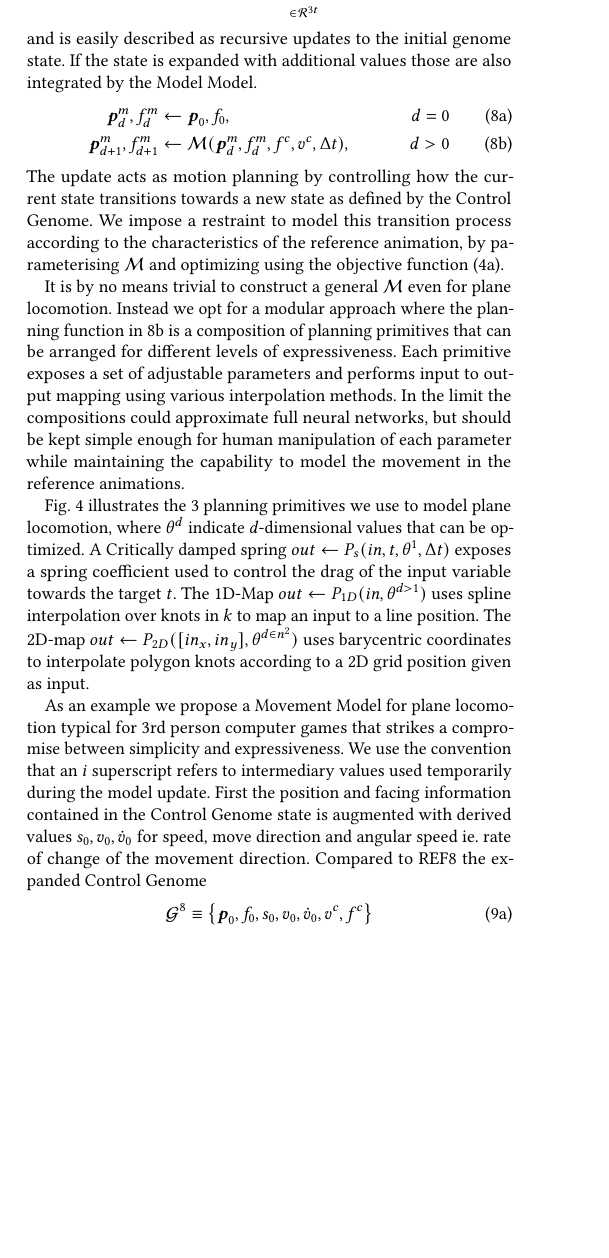
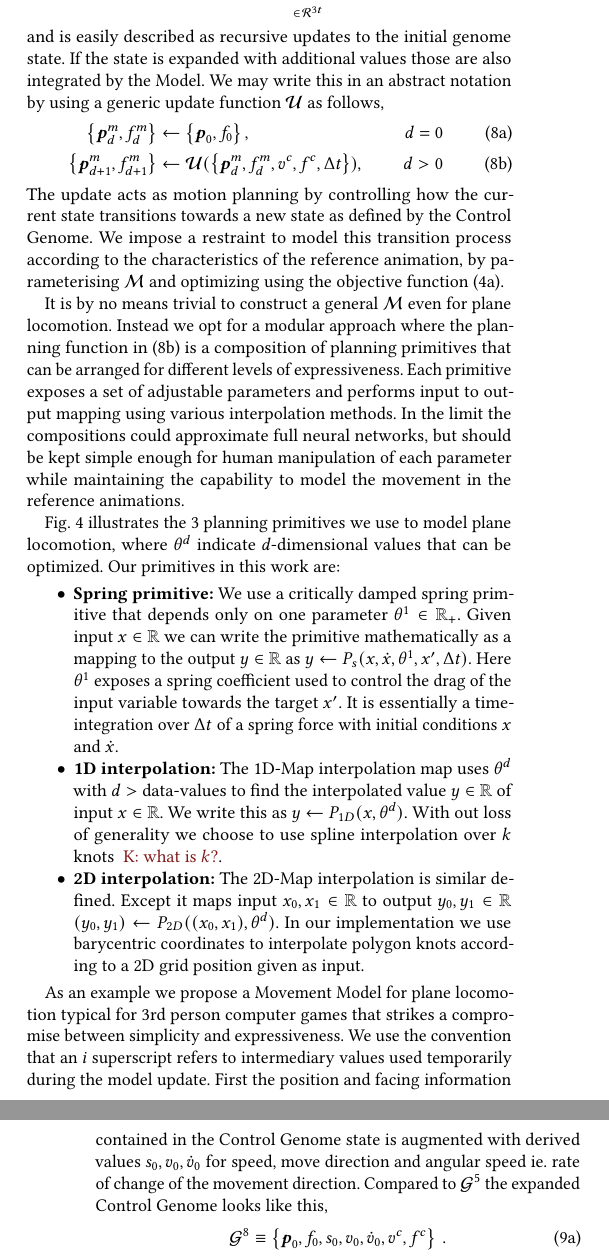
Before and after one commit to magnuskoch/Movement-Model-for-Motion-Matching, a LaTeX paper (movement-model-for-motion-matching.tex, which reads sections/method.tex): part of one column of page 4 of 7 before the commit and two parts of the columns of pages 4 and 5 of 7 after it, the two joined at a grey line, cut so that both start at the same text, the shorter picture padded with empty space. Compiled offline with pdfLaTeX.

Commit message:
Updates from Overleaf

```diff
--- a/sections/method.tex
+++ b/sections/method.tex
@@ -105,9 +105,9 @@ We use the trajectory as evaluation space with $\pos,\facing$ as the 2D plane po
     \pos_t,\facing_t
     \right\}
 \end{align}
-We construct Control Genomes as an initial state followed by a sequence of movement characteristics we would like to achieve. Player input is supplied through standard gamepad control using stick direction and button presses with $\left\{ \controlface_d, \controlmove_d\right\}$ representing the desired facing and movement directions at time $d$. Further parameters can be added to support different movement styles and are controlled with button presses. The simplest genome would contain an initial state and a single control input: $\genome^3 \equiv \left\{ \pos_0,\facing_0,\controlmove,\facing^c \right\}$. Addional data can be added to the Control Genomes either by expanding the data contained in the initial state, by adding additional control values or by providing a time series of control values which are then treated as a step curve. A non-parametric Movement Model maps from Control Genome to evaluation space
+We construct Control Genomes as an initial state followed by a sequence of movement characteristics we would like to achieve. Player input is supplied through standard gamepad control using stick direction and button presses with $\left\{ \controlface_d, \controlmove_d\right\}$ representing the desired facing and movement directions at time $d$. Further parameters can be added to support different movement styles and are controlled with button presses. The simplest genome would contain an initial state and a single control input: $\genome^5 \equiv \left\{ \pos_0,\facing_0,\controlmove,\facing^c \right\}$. Addional data can be added to the Control Genomes either by expanding the data contained in the initial state, by adding additional control values or by providing a time series of control values which are then treated as a step curve. A non-parametric Movement Model maps from Control Genome to evaluation space
 \begin{equation}
-    \model,\goals^3
+    \model(\goals^5)
     \rightarrow
     \underbrace{
     \left\{
@@ -115,31 +115,51 @@ We construct Control Genomes as an initial state followed by a sequence of movem
     }_{\in \mathcal{R}^{3t}}
     \,,
 \end{equation}
-and is easily described as recursive updates to the initial genome state. If the state is expanded with additional values those are also integrated by the Model Model.
+and is easily described as recursive updates to the initial genome state. If the state is expanded with additional values those are also integrated by the Model.
+We may write this in an abstract notation by using a generic update function $\mathcal{U}$ as follows,
 \begin{subequations}
 \begin{align}
+    \left\{
     \pos_d^m,\facing_d^m
+    \right\}
     &\leftarrow
-    \pos_0,\facing_0,&d=0
+    \left\{
+    \pos_0,\facing_0
+    \right\},&d=0
     \\
+    \left\{
     \pos_{d+1}^m,\facing_{d+1}^m
+    \right\}
     &\leftarrow
-    \model
+    \mathcal{U}
     (
-    \pos_d^m,\facing_d^m,\controlface,\controlmove,\dt
+    \left\{
+    \pos_d^m,\facing_d^m,
+    \controlmove,
+    \controlface,
+    \dt
+    \right\}
     )
     \label{eq:move:update},&d>0
 \end{align}
 \end{subequations}
-The update  acts as motion planning by controlling how the current state transitions towards a new state as defined by the Control Genome. We impose a restraint to model this transition process according to the characteristics of the reference animation, by parameterising $\model$ and optimizing using the objective function (\ref{eq:optim:single}).
+The update acts as motion planning by controlling how the current state transitions towards a new state as defined by the Control Genome. We impose a restraint to model this transition process according to the characteristics of the reference animation, by parameterising $\model$ and optimizing using the objective function \eqref{eq:optim:single}.
 
-It is by no means trivial to construct a general $\model$ even for plane locomotion. Instead we opt for a modular approach where the planning function in \ref{eq:move:update} is a composition of planning primitives that can be arranged for different levels of expressiveness. Each primitive exposes a set of adjustable parameters and performs input to output mapping using various interpolation methods. In the limit the compositions could approximate full neural networks, but should be kept simple enough for human manipulation of each parameter while maintaining the capability to model the movement in the reference animations.
+It is by no means trivial to construct a general $\model$ even for plane locomotion. Instead we opt for a modular approach where the planning function in \eqref{eq:move:update} is a composition of planning primitives that can be arranged for different levels of expressiveness. Each primitive exposes a set of adjustable parameters and performs input to output mapping using various interpolation methods. In the limit the compositions could approximate full neural networks, but should be kept simple enough for human manipulation of each parameter while maintaining the capability to model the movement in the reference animations.
 
-Fig. \ref{fig:movement:prims} illustrates the 3 planning primitives we use to model plane locomotion, where $\theta^d$ indicate $d$-dimensional values that can be optimized. A Critically damped spring $out\leftarrow{}\spring{(in,t,\theta^1,\dt)}$ exposes a spring coefficient used to control the drag of the input variable towards the target $t$. The 1D-Map $out\leftarrow{}\mapo(in,\theta^{d>1})$ uses spline interpolation over knots in $k$ to map an input to a line position. The 2D-map $out\leftarrow{}\mapt([in_x, in_y],\theta^{d\in{n^2}})$ uses barycentric coordinates to interpolate polygon knots according to a 2D grid position given as input.
+Fig. \ref{fig:movement:prims} illustrates the 3 planning primitives we use to model plane locomotion, where $\theta^d$ indicate $d$-dimensional values that can be optimized. Our primitives in this work are:
 
-As an example we propose a Movement Model for plane locomotion typical for 3rd person computer games that strikes a compromise between simplicity and expressiveness. We use the convention that an $i$ superscript refers to intermediary values used temporarily during the model update. First the position and facing information contained in the Control Genome state is augmented with derived values $\speed_0, \move_0, \angularspeed_0$ for speed, move direction and angular speed ie. rate of change of the movement direction. Compared to REF8 the expanded Control Genome
+\begin{itemize}
+\item{\bf Spring primitive:} We use a critically damped spring primitive that depends only on one parameter $\theta^1 \in \Re_+$. Given input $x \in \Re$ we can write the primitive mathematically as a mapping to the output $y \in \Re$ as $y \leftarrow \spring{( x , \dot{x}, \theta^1, x^\prime, \dt)}$. Here $\theta^1$ exposes a spring coefficient used to control the drag of the input variable towards the target $x^\prime$. It is essentially a time-integration over $\dt$ of a spring force with initial conditions $x$ and $\dot{x}$.
+
+\item{\bf 1D interpolation:} The 1D-Map interpolation map uses $\theta^d$ with $d>$ data-values to find the interpolated value $y \in \Re$ of input $x \in \Re$. We write this as  $y \leftarrow \mapo(x,\theta^{d})$. With out loss of generality we choose to use spline interpolation over $k$ knots \kenny{what is $k$?}.
+
+\item{\bf 2D interpolation:} The 2D-Map interpolation is similar defined. Except it maps input $x_0,x_1 \in \Re$ to output $y_0,y_1 \in \Re$ $(y_0,y_1) \leftarrow \mapt( (x_0, x_1),\theta^{d})$. In our implementation we use barycentric coordinates to interpolate polygon knots according to a 2D grid position given as input.
+\end{itemize}
+
+As an example we propose a Movement Model for plane locomotion typical for 3rd person computer games that strikes a compromise between simplicity and expressiveness. We use the convention that an $i$ superscript refers to intermediary values used temporarily during the model update. First the position and facing information contained in the Control Genome state is augmented with derived values $\speed_0, \move_0, \angularspeed_0$ for speed, move direction and angular speed ie. rate of change of the movement direction. Compared to $\genome^{5}$ the expanded Control Genome looks like this,
 \begin{subequations}
 \begin{align}
-    \genome^{8} \equiv \left\{ \pos_0,\facing_0,\speed_0,\move_0,\angularspeed_0,\controlmove,\facing^c \right\}
+    \genome^{8} \equiv \left\{ \pos_0,\facing_0,\speed_0,\move_0,\angularspeed_0,\controlmove,\facing^c \right\}\,.
 \end{align}
 \end{subequations}
```
Also changed, not shown: sections/method.tex (8 more changed lines).
